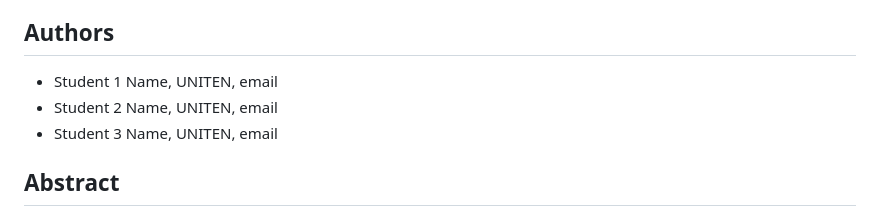
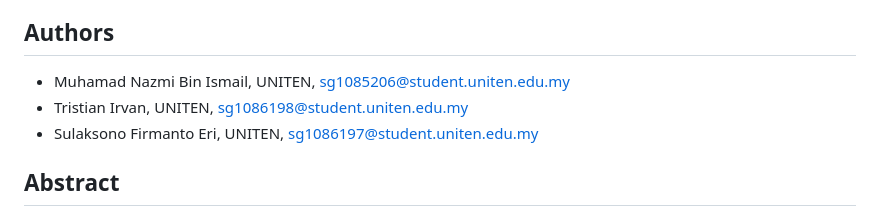
Before and after one commit to nonkronk/maim654-project, a Markdown page: docs/report/ieee-report-skeleton.md, the part around the change. Rendered like a GitHub page.

Commit message:
Update author names and emails in IEEE report

```diff
--- a/docs/report/ieee-report-skeleton.md
+++ b/docs/report/ieee-report-skeleton.md
@@ -18,9 +18,9 @@ Electricity Theft Detection from Smart Meter Time-Series Data using LSTM with Ex
 
 ## Authors
 
-- Student 1 Name, UNITEN, email
-- Student 2 Name, UNITEN, email
-- Student 3 Name, UNITEN, email
+- Muhamad Nazmi Bin Ismail, UNITEN, [sg1085206@student.uniten.edu.my](mailto:sg1085206@student.uniten.edu.my)
+- Tristian Irvan, UNITEN, [sg1086198@student.uniten.edu.my](mailto:sg1086198@student.uniten.edu.my)
+- Sulaksono Firmanto Eri, UNITEN, [sg1086197@student.uniten.edu.my](mailto:sg1086197@student.uniten.edu.my)
 
 ## Abstract
 
```
